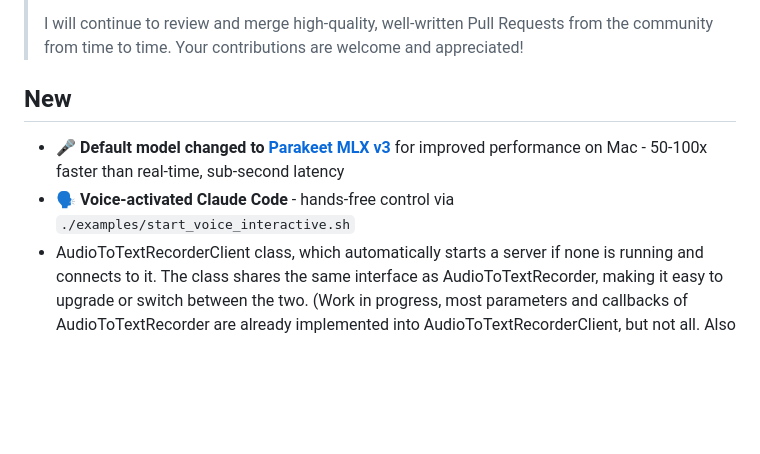
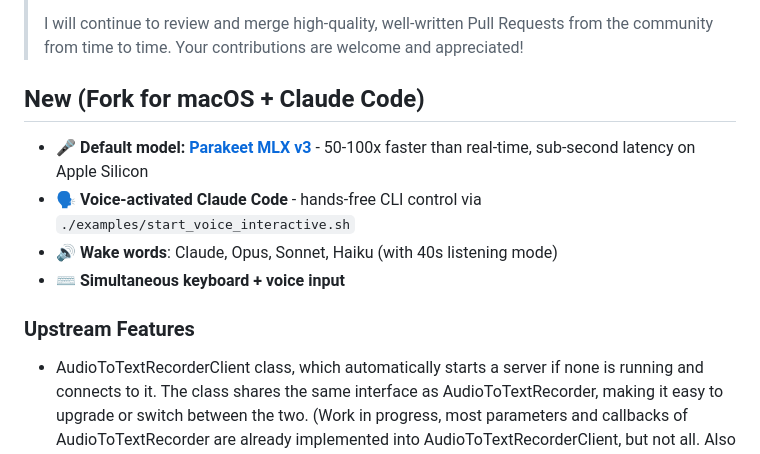
Before and after one commit to agentdevsl/realtimestt_mlx, a Markdown page: README.md, the part around the change. Rendered like a GitHub page; blank space fills up the shorter version.

Commit message:
Clarify fork-specific features in README
- Rename "New" section to "New (Fork for macOS + Claude Code)"
- Add wake words and simultaneous input as features
- Separate upstream features into subsection

🤖 Generated with [Claude Code](https://claude.com/claude-code)

Co-Authored-By: Claude Opus 4.5 <noreply@anthropic.com>

```diff
--- a/README.md
+++ b/README.md
@@ -16,10 +16,14 @@
 >
 > I will continue to review and merge high-quality, well-written Pull Requests from the community from time to time. Your contributions are welcome and appreciated!
 
-## New
+## New (Fork for macOS + Claude Code)
 
-- 🎤 **Default model changed to [Parakeet MLX v3](https://huggingface.co/mlx-community/parakeet-tdt-0.6b-v3)** for improved performance on Mac - 50-100x faster than real-time, sub-second latency
-- 🗣️ **Voice-activated Claude Code** - hands-free control via `./examples/start_voice_interactive.sh`
+- 🎤 **Default model: [Parakeet MLX v3](https://huggingface.co/mlx-community/parakeet-tdt-0.6b-v3)** - 50-100x faster than real-time, sub-second latency on Apple Silicon
+- 🗣️ **Voice-activated Claude Code** - hands-free CLI control via `./examples/start_voice_interactive.sh`
+- 🔊 **Wake words**: Claude, Opus, Sonnet, Haiku (with 40s listening mode)
+- ⌨️ **Simultaneous keyboard + voice input**
+
+### Upstream Features
 - AudioToTextRecorderClient class, which automatically starts a server if none is running and connects to it. The class shares the same interface as AudioToTextRecorder, making it easy to upgrade or switch between the two. (Work in progress, most parameters and callbacks of AudioToTextRecorder are already implemented into AudioToTextRecorderClient, but not all. Also the server can not handle concurrent (parallel) requests yet.)
 - reworked CLI interface ("stt-server" to start the server, "stt" to start the client, look at "server" folder for more info)
 
```
